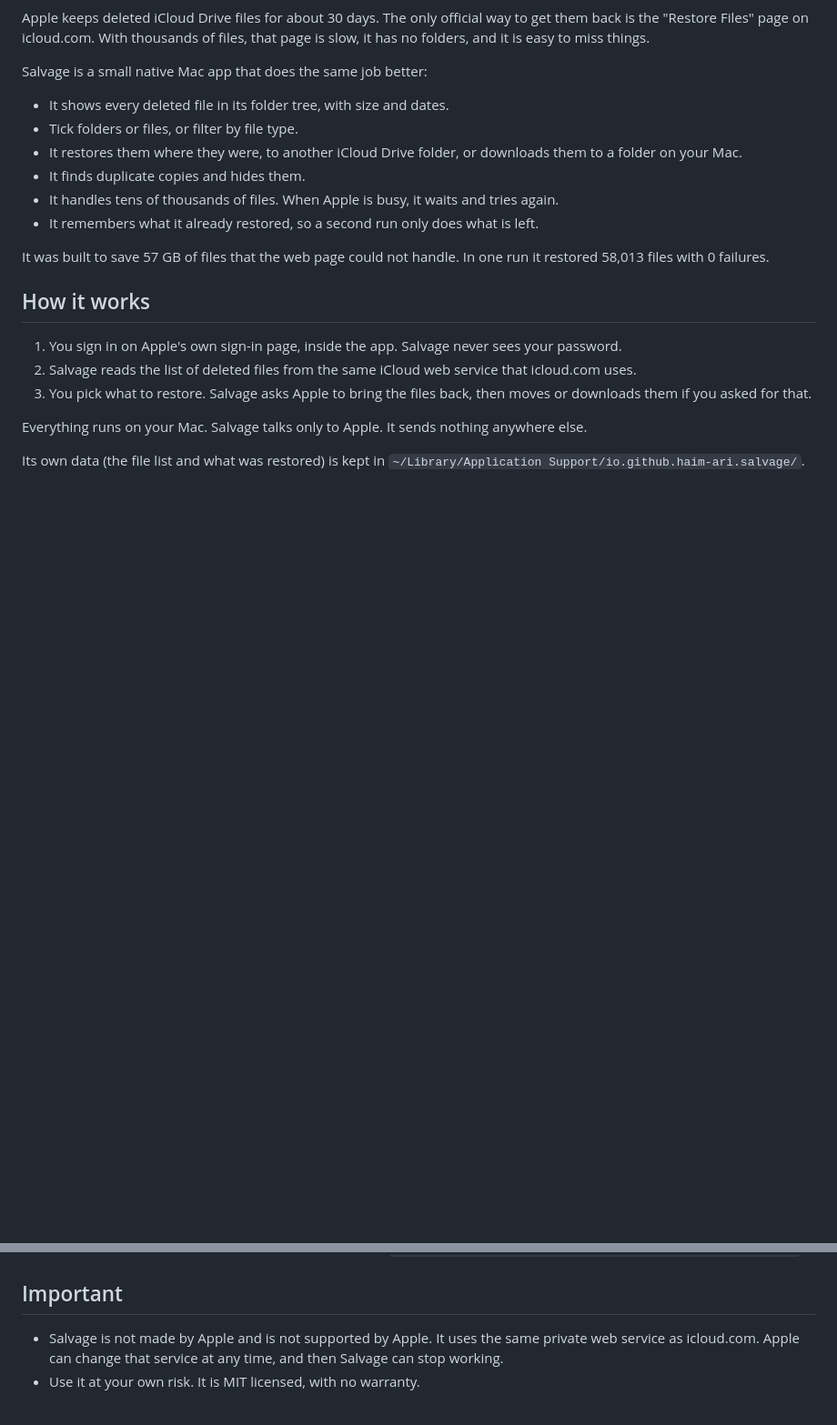
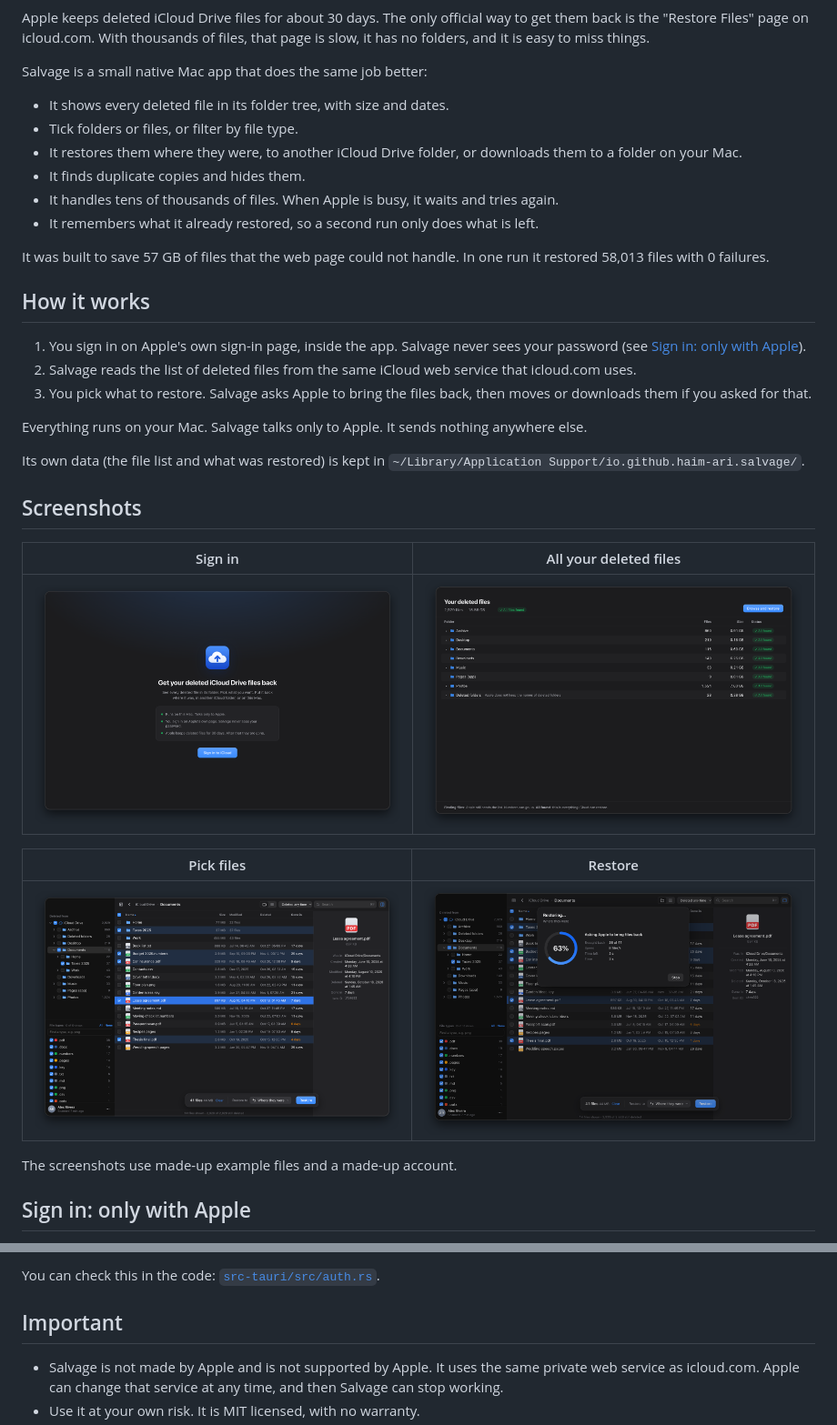
Before and after one commit to haim-ari/salvage, a Markdown page: README.md, 2 parts joined by grey strips. Shown at 91% size. GitHub-like rendering; pictures changed too: docs/screenshots/browse.png (added), docs/screenshots/overview.png (added), docs/screenshots/restore.png (added); blank space fills up the shorter version.

Commit message:
docs(readme): add screenshots and sign-in details (#2)

```diff
--- a/README.md
+++ b/README.md
@@ -17,10 +19,25 @@ It was built to save 57 GB of files that the web page could not handle. In one r
 
 ## How it works
 
-1. You sign in on Apple's own sign-in page, inside the app. Salvage never sees your password.
+1. You sign in on Apple's own sign-in page, inside the app. Salvage never sees your password (see [Sign in: only with Apple](#sign-in-only-with-apple)).
 2. Salvage reads the list of deleted files from the same iCloud web service that icloud.com uses.
 3. You pick what to restore. Salvage asks Apple to bring the files back, then moves or downloads them if you asked for that.
 
 Everything runs on your Mac. Salvage talks only to Apple. It sends nothing anywhere else.
 
 Its own data (the file list and what was restored) is kept in `~/Library/Application Support/io.github.haim-ari.salvage/`.
+
+## Screenshots
+
+| Sign in | All your deleted files |
+| --- | --- |
+| ![Sign-in screen](docs/screenshots/signin.png) | ![Overview of deleted files by folder](docs/screenshots/overview.png) |
+
+| Pick files | Restore |
+| --- | --- |
+| ![Browse and pick deleted files](docs/screenshots/browse.png) | ![Restore in progress](docs/screenshots/restore.png) |
+
+The screenshots use made-up example files and a made-up account.
+
+## Sign in: only with Apple
+
@@ -27,3 +66,4 @@ Its own data (the file list and what was restored) is kept in `~/Library/Applica
+You can check this in the code: [`src-tauri/src/auth.rs`](src-tauri/src/auth.rs).
 
 ## Important
 
```
Also changed, not shown: other parts of README.md (+24 -0 lines).
